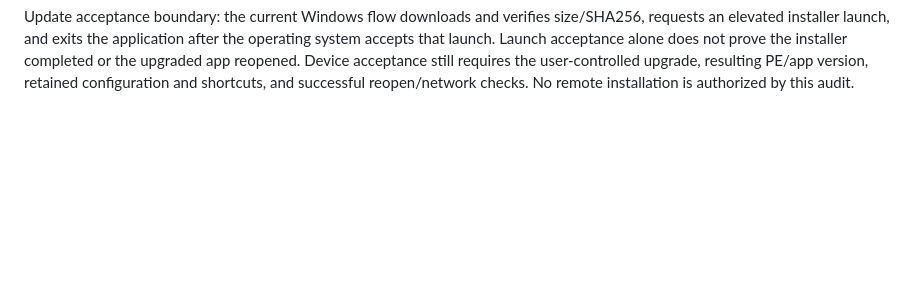
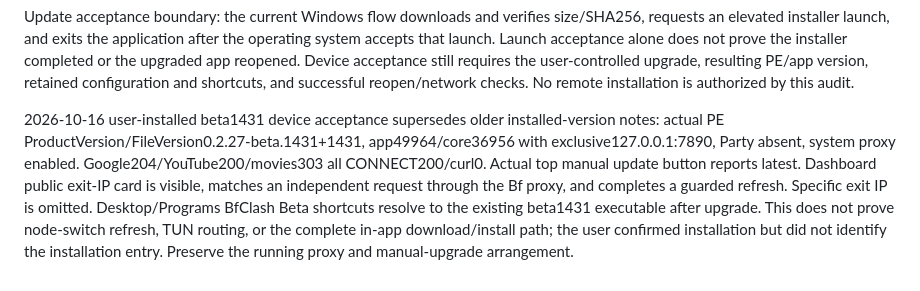
Before and after one commit to bft2249228496/BfClash, a Markdown page: .agents/windows-feature-parity.md, the part around the change. GitHub-like rendering; blank space fills up the shorter version.

Commit message:
docs: record beta1431 device IP and shortcut acceptance

```diff
--- a/.agents/windows-feature-parity.md
+++ b/.agents/windows-feature-parity.md
@@ -36,3 +36,6 @@ Desktop application exit now stops its owned local Sub-Store backend through the
 2026-10-16 desktop backend lifecycle evidence: commit101dc1e6 serializes start/stop, waits for a deferred launch before exit cleanup, retains ownership when termination cannot be confirmed, rejects an already occupied port before launch, and does not adopt an unowned healthy endpoint. WindowsCI38793558759 actually executed23 lifecycle/SystemAction tests successfully, including a real occupied loopback socket, deferred launch, concurrent starts, readiness failure and unconfirmed termination. Six native proxy tests, both packaged backend conversion/persistence checks and stable/beta PE1421 checks also passed. This does not prove full application exit on the user device; public1381 and installed1321 do not include this change.
 
 Update acceptance boundary: the current Windows flow downloads and verifies size/SHA256, requests an elevated installer launch, and exits the application after the operating system accepts that launch. Launch acceptance alone does not prove the installer completed or the upgraded app reopened. Device acceptance still requires the user-controlled upgrade, resulting PE/app version, retained configuration and shortcuts, and successful reopen/network checks. No remote installation is authorized by this audit.
+
+
+2026-10-16 user-installed beta1431 device acceptance supersedes older installed-version notes: actual PE ProductVersion/FileVersion0.2.27-beta.1431+1431, app49964/core36956 with exclusive127.0.0.1:7890, Party absent, system proxy enabled. Google204/YouTube200/movies303 all CONNECT200/curl0. Actual top manual update button reports latest. Dashboard public exit-IP card is visible, matches an independent request through the Bf proxy, and completes a guarded refresh. Specific exit IP is omitted. Desktop/Programs BfClash Beta shortcuts resolve to the existing beta1431 executable after upgrade. This does not prove node-switch refresh, TUN routing, or the complete in-app download/install path; the user confirmed installation but did not identify the installation entry. Preserve the running proxy and manual-upgrade arrangement.
```
